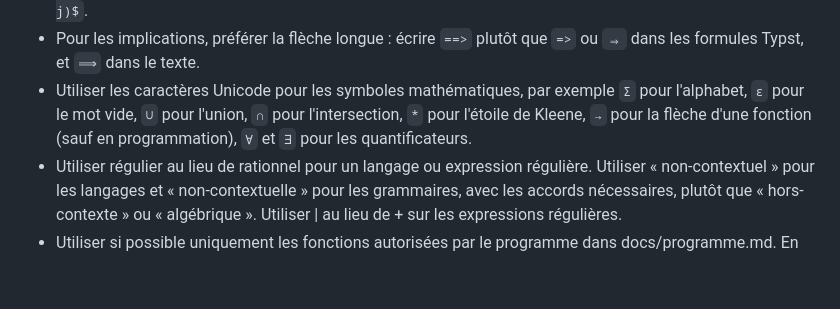
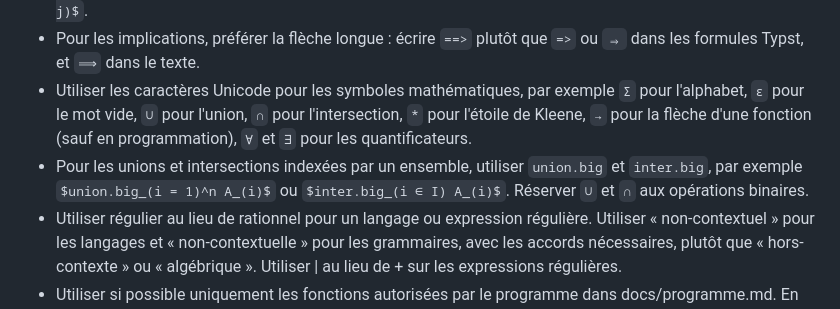
Before and after one commit to mpi-informatique/enseignement, a Markdown page: docs/utilisation.md, the part around the change. GitHub-like rendering; blank space fills up the shorter version.

Commit message:
Préciser la syntaxe des unions et intersections indexées

```diff
--- a/docs/utilisation.md
+++ b/docs/utilisation.md
@@ -191,6 +191,7 @@ let f x = (* f x renvoie ... *)
 - Après une virgule séparant des conditions ou des formules, utiliser par défaut `#sep`, exporté par l'API. Importer `sep` depuis l'API commune : `#import "/load.typ": sep`, puis écrire `$∀x ∈ E, #sep P(x)$`. Conserver l'espacement ordinaire dans les arguments, tuples, ensembles et indices : `$δ(q, x)$`, `$q_(i, j)$`.
 - Pour les implications, préférer la flèche longue : écrire `==>` plutôt que `=>` ou `⇒` dans les formules Typst, et `⟹` dans le texte.
 - Utiliser les caractères Unicode pour les symboles mathématiques, par exemple `Σ` pour l'alphabet, `ε` pour le mot vide, `∪` pour l'union, `∩` pour l'intersection, `*` pour l'étoile de Kleene, `→` pour la flèche d'une fonction (sauf en programmation), `∀` et `∃` pour les quantificateurs.
+- Pour les unions et intersections indexées par un ensemble, utiliser `union.big` et `inter.big`, par exemple `$union.big_(i = 1)^n A_(i)$` ou `$inter.big_(i ∈ I) A_(i)$`. Réserver `∪` et `∩` aux opérations binaires.
 - Utiliser régulier au lieu de rationnel pour un langage ou expression régulière. Utiliser « non-contextuel » pour les langages et « non-contextuelle » pour les grammaires, avec les accords nécessaires, plutôt que « hors-contexte » ou « algébrique ». Utiliser | au lieu de + sur les expressions régulières.
 - Utiliser si possible uniquement les fonctions autorisées par le programme dans docs/programme.md. En particulier, éviter List.fold.
 - Utiliser la syntaxe OCaml au lieu de Caml light utilisé par les anciens sujets de concours. Exemple : array au lieu de vect.
```
